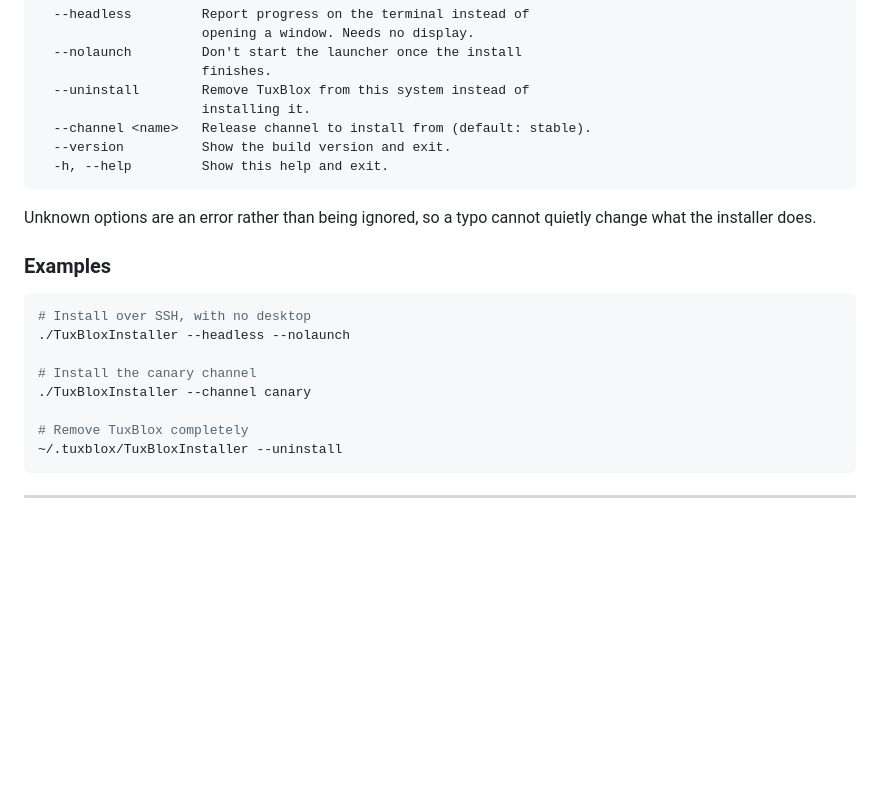
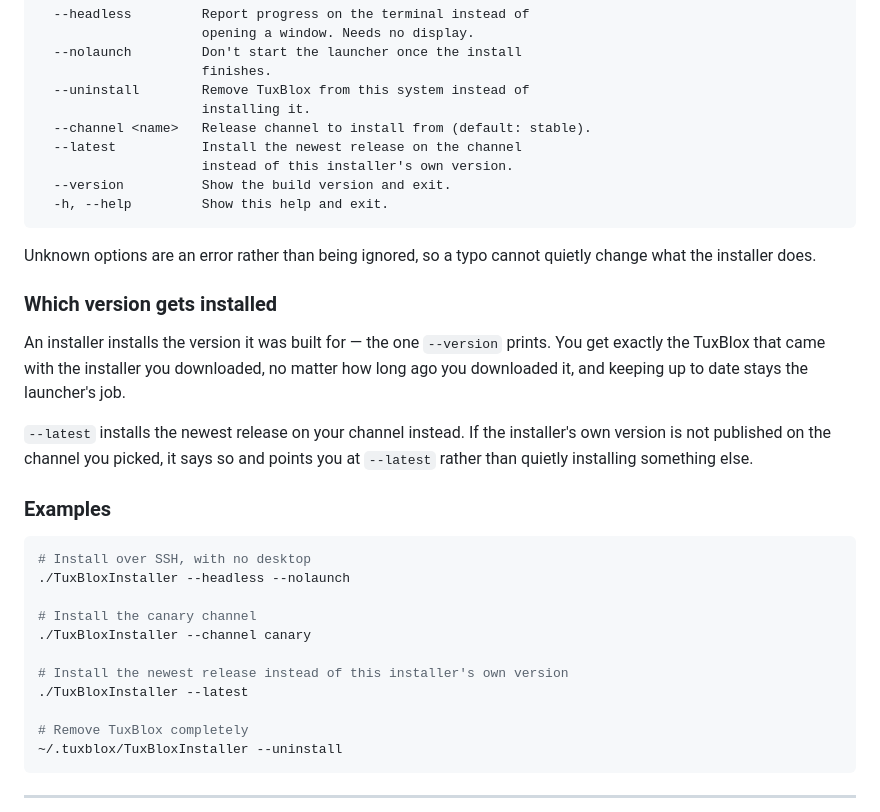
Before and after one commit to tuxblox/tuxblox.github.io, a Markdown page: docs/advanced/command-line.md, the part around the change. Rendered like a GitHub page; blank space fills up the shorter version.

Commit message:
Change the installer to install its own built version unless --latest is given

````diff
--- a/docs/advanced/command-line.md
+++ b/docs/advanced/command-line.md
@@ -63,11 +63,19 @@ Usage: TuxBloxInstaller [options]
   --uninstall        Remove TuxBlox from this system instead of
                      installing it.
   --channel <name>   Release channel to install from (default: stable).
+  --latest           Install the newest release on the channel
+                     instead of this installer's own version.
   --version          Show the build version and exit.
   -h, --help         Show this help and exit.
 ```
 
 Unknown options are an error rather than being ignored, so a typo cannot quietly change what the installer does.
+
+### Which version gets installed
+
+An installer installs the version it was built for — the one `--version` prints. You get exactly the TuxBlox that came with the installer you downloaded, no matter how long ago you downloaded it, and keeping up to date stays the launcher's job.
+
+`--latest` installs the newest release on your channel instead. If the installer's own version is not published on the channel you picked, it says so and points you at `--latest` rather than quietly installing something else.
 
 ### Examples
 
@@ -77,6 +85,9 @@ Unknown options are an error rather than being ignored, so a typo cannot quietly
 
 # Install the canary channel
 ./TuxBloxInstaller --channel canary
+
+# Install the newest release instead of this installer's own version
+./TuxBloxInstaller --latest
 
 # Remove TuxBlox completely
 ~/.tuxblox/TuxBloxInstaller --uninstall
````
